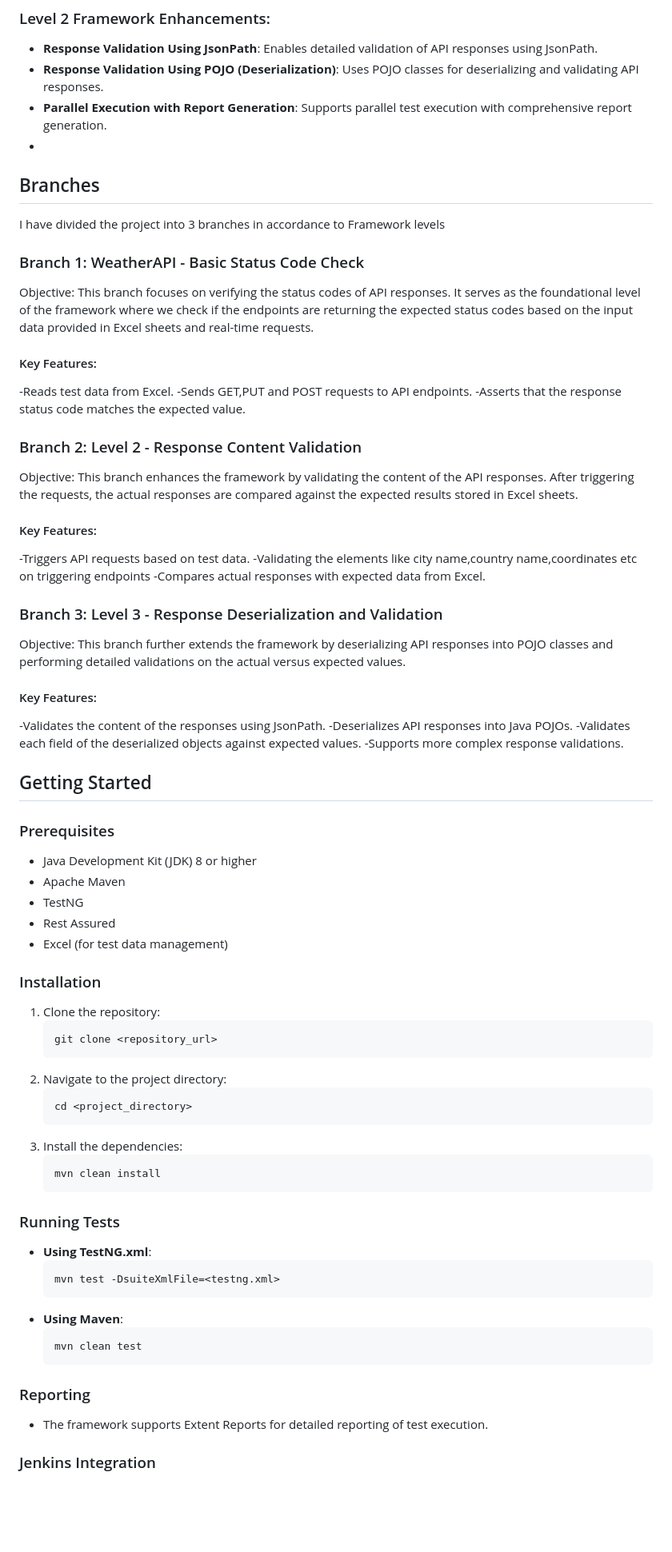
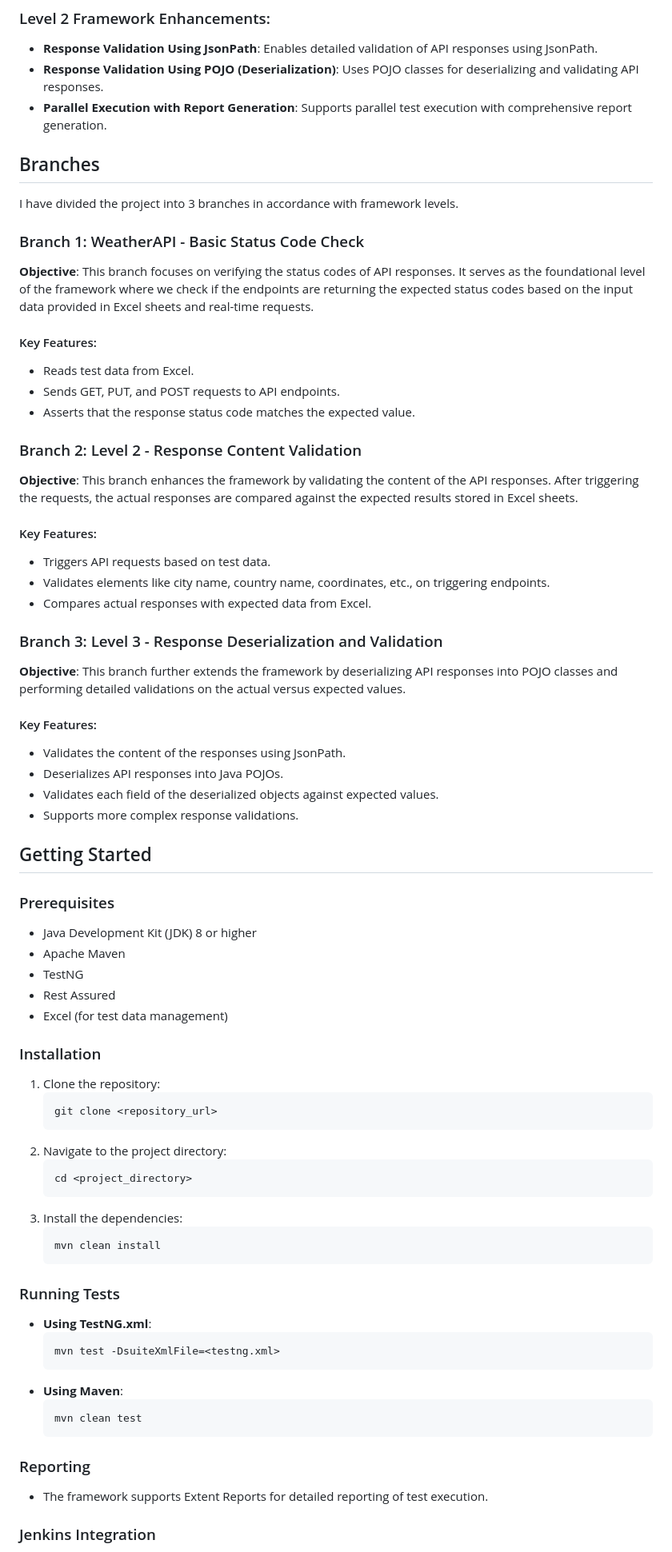
Before and after one commit to Prachi4579/WeatherAPI-Automation, a Markdown page: README.md, the part around one of its changes. Shown at 80% size. Rendered like a GitHub page; blank space fills up the shorter version.

````diff
--- a/README.md
+++ b/README.md
@@ -39,43 +45,51 @@ We have implemented automation for the following three free modules from the Ope
 - **Response Validation Using JsonPath**: Enables detailed validation of API responses using JsonPath.
 - **Response Validation Using POJO (Deserialization)**: Uses POJO classes for deserializing and validating API responses.
 - **Parallel Execution with Report Generation**: Supports parallel test execution with comprehensive report generation.
--
+
 ## Branches
-I have divided the project into 3 branches in accordance to Framework levels
+
+I have divided the project into 3 branches in accordance with framework levels.
+
 ### Branch 1: WeatherAPI - Basic Status Code Check
-Objective: This branch focuses on verifying the status codes of API responses. It serves as the foundational level of the framework where we check if the endpoints are returning the expected status codes based on the input data provided in Excel sheets and real-time requests.
+
+**Objective**: This branch focuses on verifying the status codes of API responses. It serves as the foundational level of the framework where we check if the endpoints are returning the expected status codes based on the input data provided in Excel sheets and real-time requests.
 
 #### Key Features:
--Reads test data from Excel.
--Sends GET,PUT and POST requests to API endpoints.
--Asserts that the response status code matches the expected value.
+- Reads test data from Excel.
+- Sends GET, PUT, and POST requests to API endpoints.
+- Asserts that the response status code matches the expected value.
 
 ### Branch 2: Level 2 - Response Content Validation
-Objective: This branch enhances the framework by validating the content of the API responses. After triggering the requests, the actual responses are compared against the expected results stored in Excel sheets.
+
+**Objective**: This branch enhances the framework by validating the content of the API responses. After triggering the requests, the actual responses are compared against the expected results stored in Excel sheets.
 
 #### Key Features:
--Triggers API requests based on test data.
--Validating the elements like city name,country name,coordinates etc on triggering endpoints
--Compares actual responses with expected data from Excel.
+- Triggers API requests based on test data.
+- Validates elements like city name, country name, coordinates, etc., on triggering endpoints.
+- Compares actual responses with expected data from Excel.
 
 ### Branch 3: Level 3 - Response Deserialization and Validation
-Objective: This branch further extends the framework by deserializing API responses into POJO classes and performing detailed validations on the actual versus expected values.
+
+**Objective**: This branch further extends the framework by deserializing API responses into POJO classes and performing detailed validations on the actual versus expected values.
 
 #### Key Features:
--Validates the content of the responses using JsonPath.
--Deserializes API responses into Java POJOs.
--Validates each field of the deserialized objects against expected values.
--Supports more complex response validations.
+- Validates the content of the responses using JsonPath.
+- Deserializes API responses into Java POJOs.
+- Validates each field of the deserialized objects against expected values.
+- Supports more complex response validations.
 
 ## Getting Started
 
 ### Prerequisites
+
 - Java Development Kit (JDK) 8 or higher
 - Apache Maven
 - TestNG
 - Rest Assured
 - Excel (for test data management)
+
 ### Installation
+
 1. Clone the repository:
     ```sh
     git clone <repository_url>
@@ -90,6 +104,7 @@ Objective: This branch further extends the framework by deserializing API respon
     ```
 
 ### Running Tests
+
 - **Using TestNG.xml**:
     ```sh
     mvn test -DsuiteXmlFile=<testng.xml>
@@ -100,6 +115,7 @@ Objective: This branch further extends the framework by deserializing API respon
     ```
 
 ### Reporting
+
 - The framework supports Extent Reports for detailed reporting of test execution.
 
 ### Jenkins Integration
````
Also changed, not shown: other parts of README.md (+18 -10 lines).
